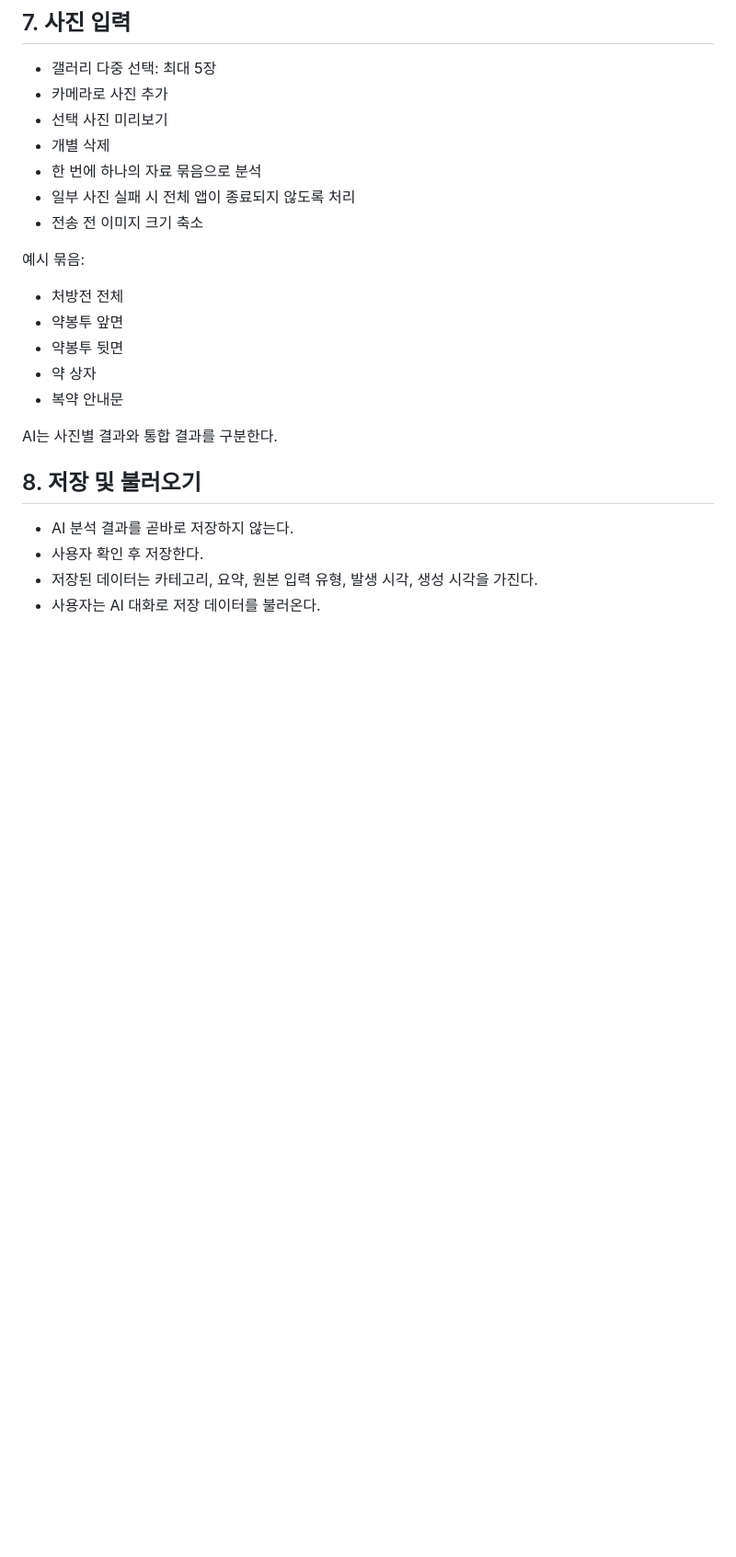
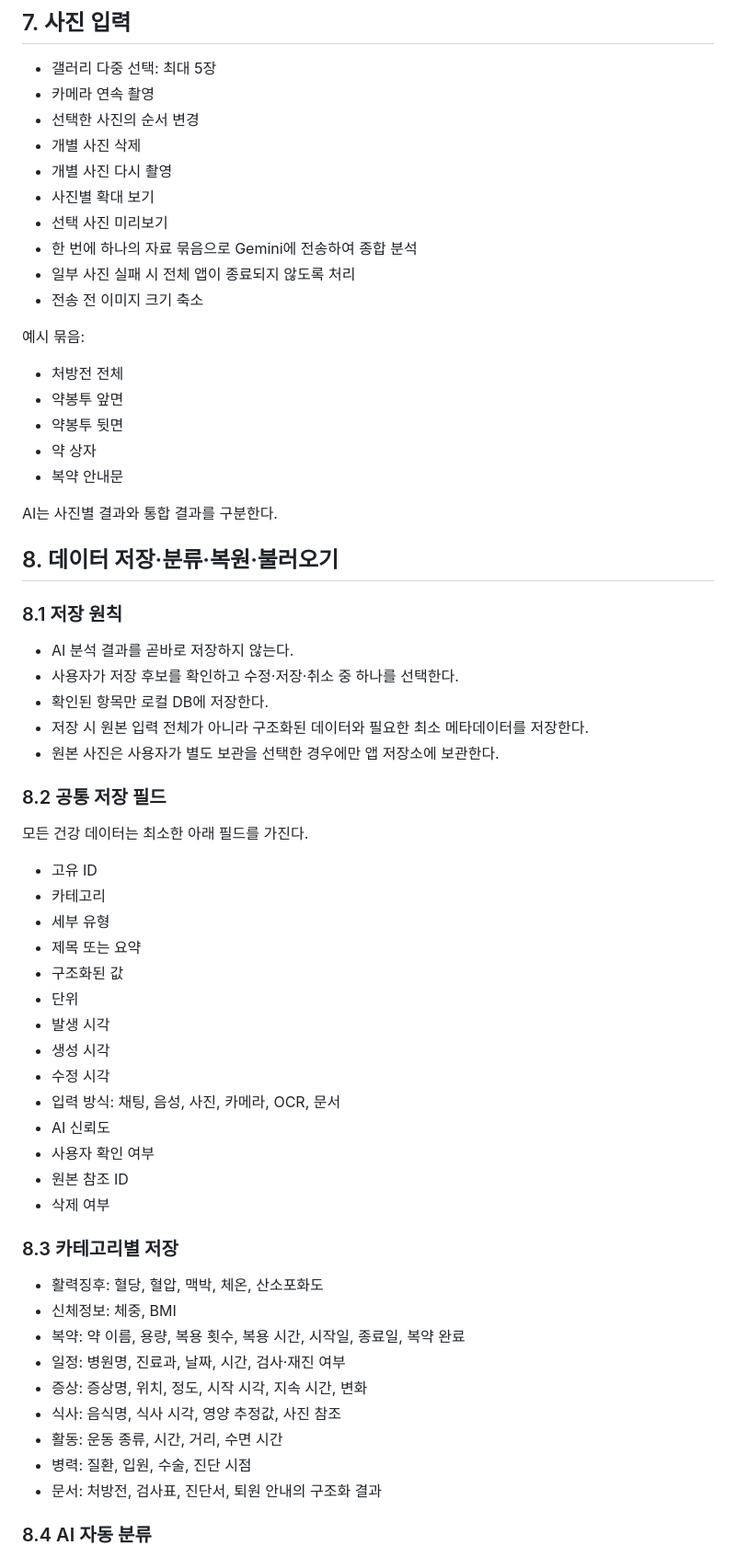
Before and after one commit to 3DPDKR/ai_my_health_manager, a Markdown page: APP_REQUIREMENTS.md, the part around one of its changes. Shown at 92% size. Rendered like a GitHub page; blank space fills up the shorter version.

Commit message:
데이터 저장 분류 복원 불러오기 요구사항 추가

```diff
--- a/APP_REQUIREMENTS.md
+++ b/APP_REQUIREMENTS.md
@@ -90,10 +90,13 @@ AI는 입력 내용을 분석하여 데이터 유형과 사용자의 의도를
 ## 7. 사진 입력
 
 - 갤러리 다중 선택: 최대 5장
-- 카메라로 사진 추가
+- 카메라 연속 촬영
+- 선택한 사진의 순서 변경
+- 개별 사진 삭제
+- 개별 사진 다시 촬영
+- 사진별 확대 보기
 - 선택 사진 미리보기
-- 개별 삭제
-- 한 번에 하나의 자료 묶음으로 분석
+- 한 번에 하나의 자료 묶음으로 Gemini에 전송하여 종합 분석
 - 일부 사진 실패 시 전체 앱이 종료되지 않도록 처리
 - 전송 전 이미지 크기 축소
 
@@ -107,9 +110,46 @@ AI는 입력 내용을 분석하여 데이터 유형과 사용자의 의도를
 
 AI는 사진별 결과와 통합 결과를 구분한다.
 
-## 8. 저장 및 불러오기
+## 8. 데이터 저장·분류·복원·불러오기
+
+### 8.1 저장 원칙
 
 - AI 분석 결과를 곧바로 저장하지 않는다.
-- 사용자 확인 후 저장한다.
-- 저장된 데이터는 카테고리, 요약, 원본 입력 유형, 발생 시각, 생성 시각을 가진다.
-- 사용자는 AI 대화로 저장 데이터를 불러온다.
+- 사용자가 저장 후보를 확인하고 수정·저장·취소 중 하나를 선택한다.
+- 확인된 항목만 로컬 DB에 저장한다.
+- 저장 시 원본 입력 전체가 아니라 구조화된 데이터와 필요한 최소 메타데이터를 저장한다.
+- 원본 사진은 사용자가 별도 보관을 선택한 경우에만 앱 저장소에 보관한다.
+
+### 8.2 공통 저장 필드
+
+모든 건강 데이터는 최소한 아래 필드를 가진다.
+
+- 고유 ID
+- 카테고리
+- 세부 유형
+- 제목 또는 요약
+- 구조화된 값
+- 단위
+- 발생 시각
+- 생성 시각
+- 수정 시각
+- 입력 방식: 채팅, 음성, 사진, 카메라, OCR, 문서
+- AI 신뢰도
+- 사용자 확인 여부
+- 원본 참조 ID
+- 삭제 여부
+
+### 8.3 카테고리별 저장
+
+- 활력징후: 혈당, 혈압, 맥박, 체온, 산소포화도
+- 신체정보: 체중, BMI
+- 복약: 약 이름, 용량, 복용 횟수, 복용 시간, 시작일, 종료일, 복약 완료
+- 일정: 병원명, 진료과, 날짜, 시간, 검사·재진 여부
+- 증상: 증상명, 위치, 정도, 시작 시각, 지속 시간, 변화
+- 식사: 음식명, 식사 시각, 영양 추정값, 사진 참조
+- 활동: 운동 종류, 시간, 거리, 수면 시간
+- 병력: 질환, 입원, 수술, 진단 시점
+- 문서: 처방전, 검사표, 진단서, 퇴원 안내의 구조화 결과
+
+### 8.4 AI 자동 분류
+
```
Also changed, not shown: other parts of APP_REQUIREMENTS.md (+92 -2 lines).
